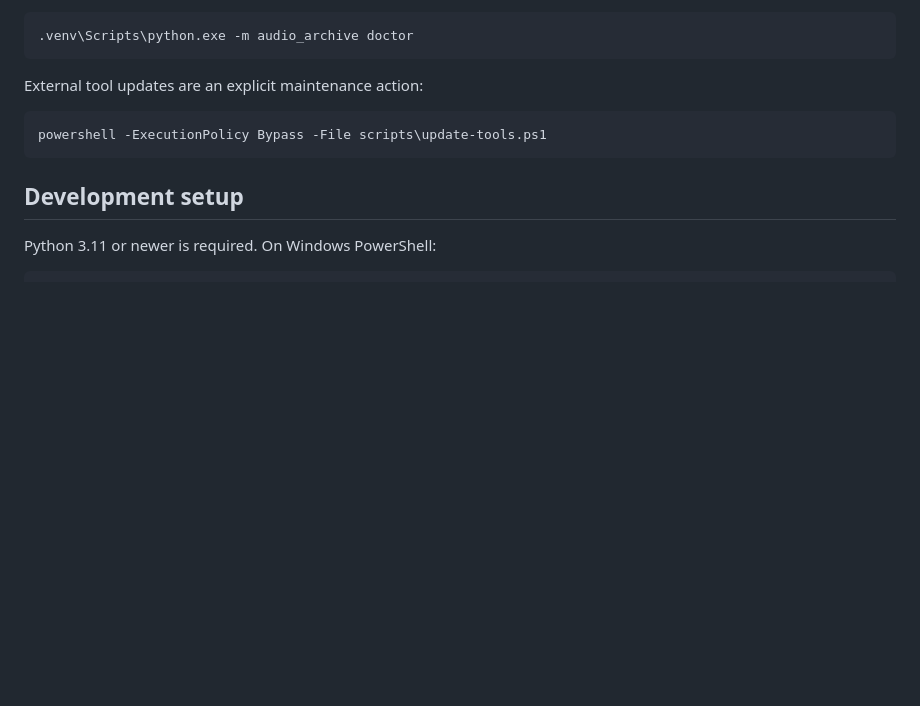
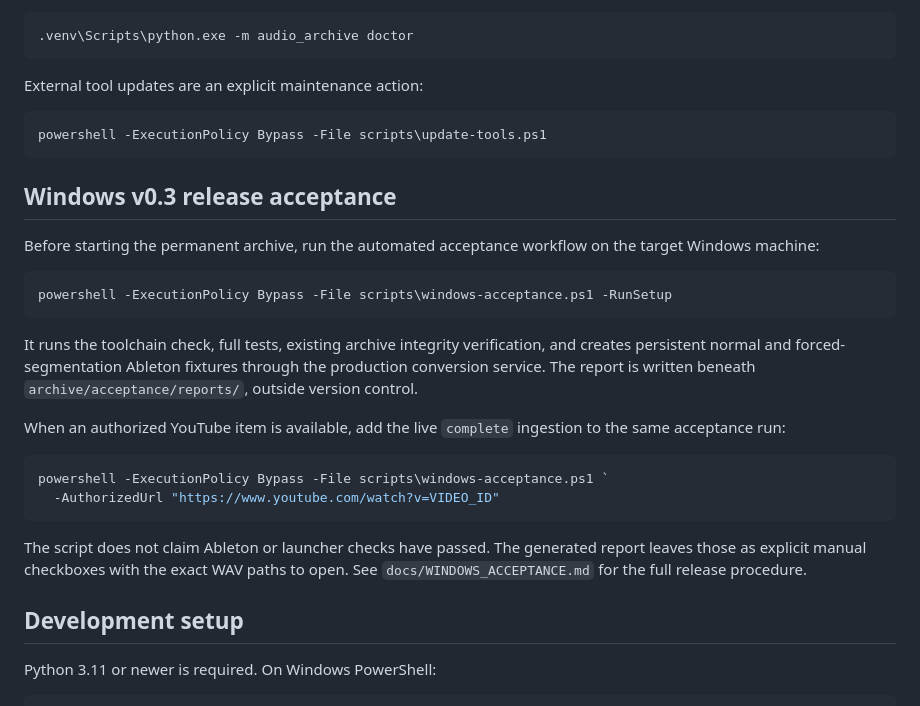
Before and after one commit to danielwipert/audio.archive, a Markdown page: README.md, the part around the change. Drawn GitHub-style; blank space fills up the shorter version.

Commit message:
Document release acceptance workflow

````diff
--- a/README.md
+++ b/README.md
@@ -93,6 +93,32 @@ External tool updates are an explicit maintenance action:
 powershell -ExecutionPolicy Bypass -File scripts\update-tools.ps1
 ```
 
+## Windows v0.3 release acceptance
+
+Before starting the permanent archive, run the automated acceptance workflow on
+the target Windows machine:
+
+```powershell
+powershell -ExecutionPolicy Bypass -File scripts\windows-acceptance.ps1 -RunSetup
+```
+
+It runs the toolchain check, full tests, existing archive integrity verification,
+and creates persistent normal and forced-segmentation Ableton fixtures through
+the production conversion service. The report is written beneath
+`archive/acceptance/reports/`, outside version control.
+
+When an authorized YouTube item is available, add the live `complete` ingestion
+to the same acceptance run:
+
+```powershell
+powershell -ExecutionPolicy Bypass -File scripts\windows-acceptance.ps1 `
+  -AuthorizedUrl "https://www.youtube.com/watch?v=VIDEO_ID"
+```
+
+The script does not claim Ableton or launcher checks have passed. The generated
+report leaves those as explicit manual checkboxes with the exact WAV paths to
+open. See `docs/WINDOWS_ACCEPTANCE.md` for the full release procedure.
+
 ## Development setup
 
 Python 3.11 or newer is required. On Windows PowerShell:
````
